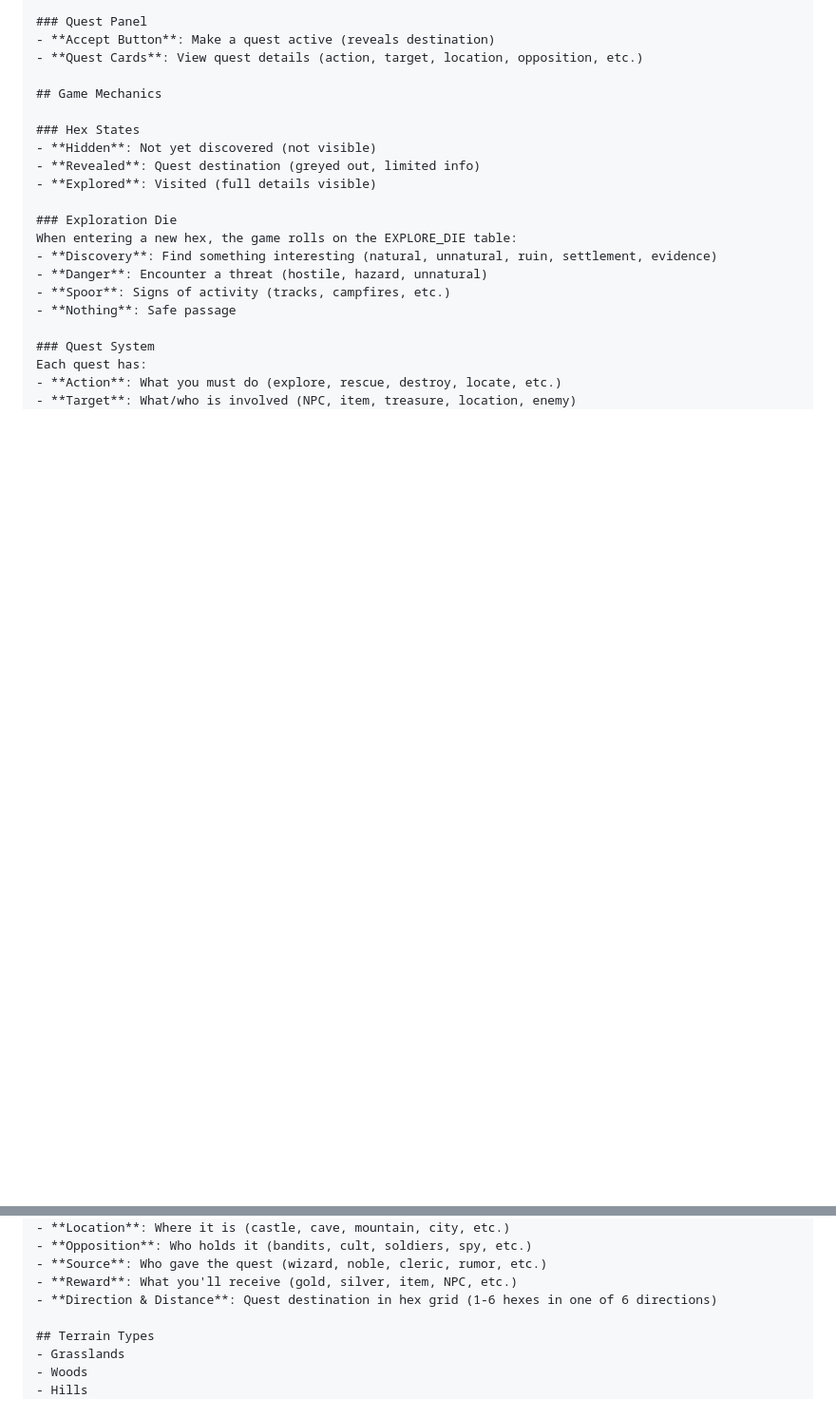
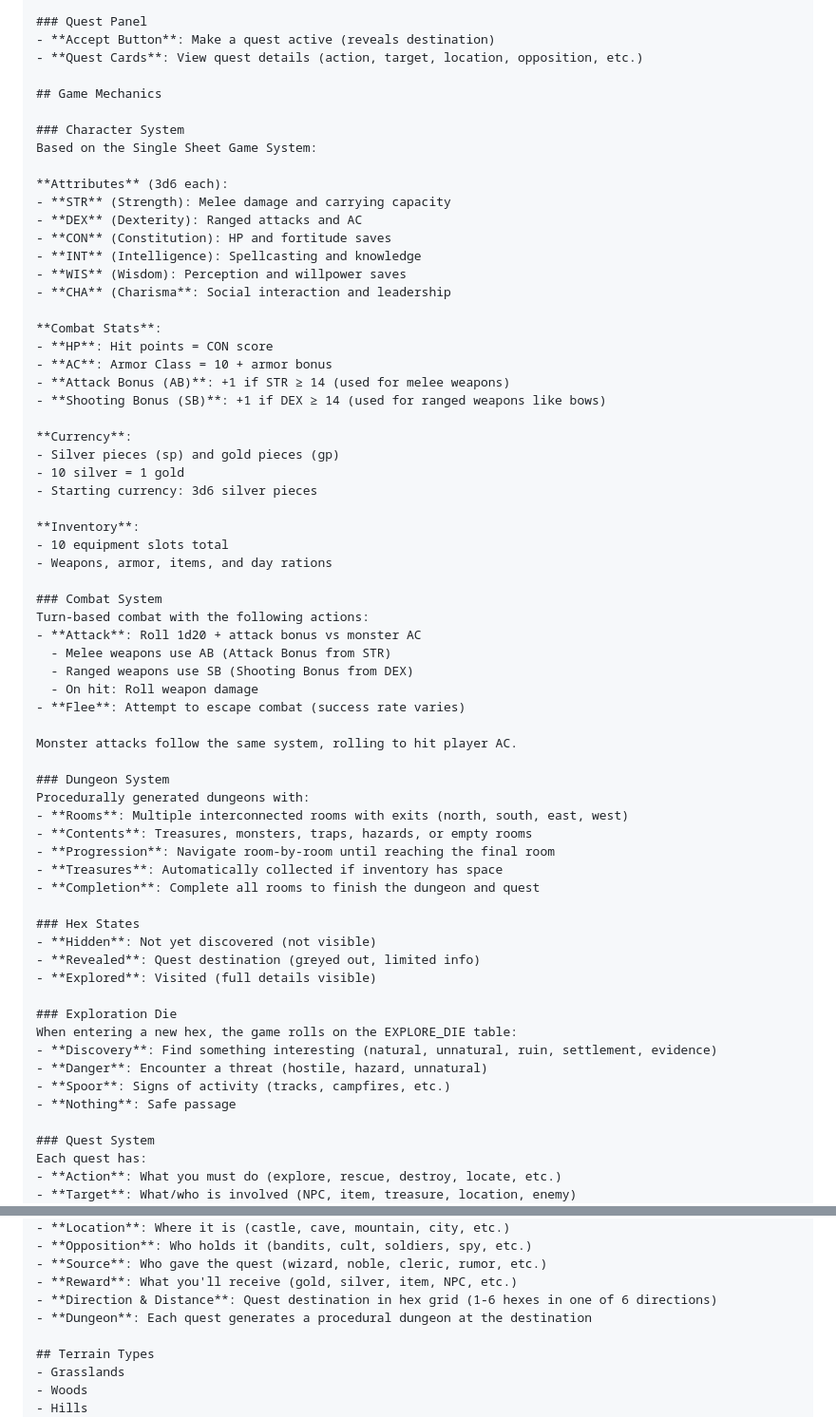
Before and after one commit to NerdyToddGerdy/psychic-enigma, a Markdown page: README.md, 2 parts joined by grey strips. Shown at 95% size. Rendered like a GitHub page; blank space fills up the shorter version.

```diff
--- a/README.md
+++ b/README.md
@@ -124,6 +166,50 @@ rpgGame/
 - **Quest Cards**: View quest details (action, target, location, opposition, etc.)
 
 ## Game Mechanics
+
+### Character System
+Based on the Single Sheet Game System:
+
+**Attributes** (3d6 each):
+- **STR** (Strength): Melee damage and carrying capacity
+- **DEX** (Dexterity): Ranged attacks and AC
+- **CON** (Constitution): HP and fortitude saves
+- **INT** (Intelligence): Spellcasting and knowledge
+- **WIS** (Wisdom): Perception and willpower saves
+- **CHA** (Charisma**: Social interaction and leadership
+
+**Combat Stats**:
+- **HP**: Hit points = CON score
+- **AC**: Armor Class = 10 + armor bonus
+- **Attack Bonus (AB)**: +1 if STR ≥ 14 (used for melee weapons)
+- **Shooting Bonus (SB)**: +1 if DEX ≥ 14 (used for ranged weapons like bows)
+
+**Currency**:
+- Silver pieces (sp) and gold pieces (gp)
+- 10 silver = 1 gold
+- Starting currency: 3d6 silver pieces
+
+**Inventory**:
+- 10 equipment slots total
+- Weapons, armor, items, and day rations
+
+### Combat System
+Turn-based combat with the following actions:
+- **Attack**: Roll 1d20 + attack bonus vs monster AC
+  - Melee weapons use AB (Attack Bonus from STR)
+  - Ranged weapons use SB (Shooting Bonus from DEX)
+  - On hit: Roll weapon damage
+- **Flee**: Attempt to escape combat (success rate varies)
+
+Monster attacks follow the same system, rolling to hit player AC.
+
+### Dungeon System
+Procedurally generated dungeons with:
+- **Rooms**: Multiple interconnected rooms with exits (north, south, east, west)
+- **Contents**: Treasures, monsters, traps, hazards, or empty rooms
+- **Progression**: Navigate room-by-room until reaching the final room
+- **Treasures**: Automatically collected if inventory has space
+- **Completion**: Complete all rooms to finish the dungeon and quest
 
 ### Hex States
 - **Hidden**: Not yet discovered (not visible)
@@ -146,6 +232,7 @@ Each quest has:
 - **Source**: Who gave the quest (wizard, noble, cleric, rumor, etc.)
 - **Reward**: What you'll receive (gold, silver, item, NPC, etc.)
 - **Direction & Distance**: Quest destination in hex grid (1-6 hexes in one of 6 directions)
+- **Dungeon**: Each quest generates a procedural dungeon at the destination
 
 ## Terrain Types
 - Grasslands
```
Also changed, not shown: other parts of README.md (+62 -20 lines).
